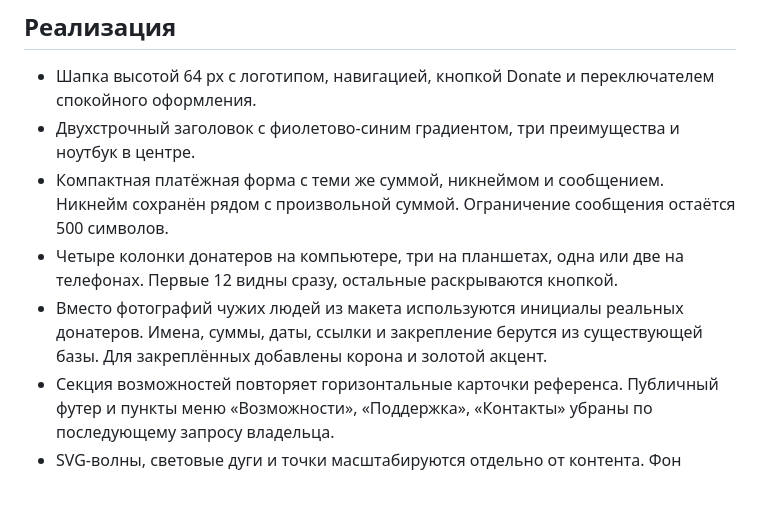
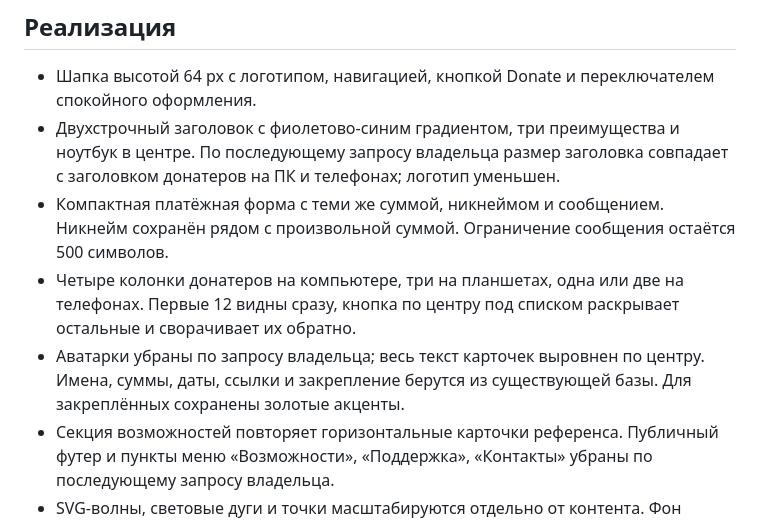
Before and after one commit to kzolotarev95/new-donat-zks95, a Markdown page: docs/CYBER-REFERENCE.md, the part around the change. GitHub-like rendering; blank space fills up the shorter version.

Commit message:
Compact Cyber headings and center expandable donor cards

```diff
--- a/docs/CYBER-REFERENCE.md
+++ b/docs/CYBER-REFERENCE.md
@@ -5,10 +5,10 @@
 ## Реализация
 
 - Шапка высотой 64 px с логотипом, навигацией, кнопкой Donate и переключателем спокойного оформления.
-- Двухстрочный заголовок с фиолетово-синим градиентом, три преимущества и ноутбук в центре.
+- Двухстрочный заголовок с фиолетово-синим градиентом, три преимущества и ноутбук в центре. По последующему запросу владельца размер заголовка совпадает с заголовком донатеров на ПК и телефонах; логотип уменьшен.
 - Компактная платёжная форма с теми же суммой, никнеймом и сообщением. Никнейм сохранён рядом с произвольной суммой. Ограничение сообщения остаётся 500 символов.
-- Четыре колонки донатеров на компьютере, три на планшетах, одна или две на телефонах. Первые 12 видны сразу, остальные раскрываются кнопкой.
-- Вместо фотографий чужих людей из макета используются инициалы реальных донатеров. Имена, суммы, даты, ссылки и закрепление берутся из существующей базы. Для закреплённых добавлены корона и золотой акцент.
+- Четыре колонки донатеров на компьютере, три на планшетах, одна или две на телефонах. Первые 12 видны сразу, кнопка по центру под списком раскрывает остальные и сворачивает их обратно.
+- Аватарки убраны по запросу владельца; весь текст карточек выровнен по центру. Имена, суммы, даты, ссылки и закрепление берутся из существующей базы. Для закреплённых сохранены золотые акценты.
 - Секция возможностей повторяет горизонтальные карточки референса. Публичный футер и пункты меню «Возможности», «Поддержка», «Контакты» убраны по последующему запросу владельца.
 - SVG-волны, световые дуги и точки масштабируются отдельно от контента. Фон растягивается на всю ширину окна и привязан к высоте всей страницы. Мобильная версия перестраивается вертикально.
 - Переключатель солнца/луны уменьшает свечение и отключает движение ноутбука. Выбор хранится только на текущем устройстве; глобальную тему посетитель не меняет. Системное `prefers-reduced-motion` также учитывается.
```
Also changed, not shown: docs/THEME-VALIDATION.md (+4 -0 lines), docs/THEMES.md (+1 -1 lines), docs/screenshots/premium-cyber-desktop.jpg, docs/screenshots/premium-cyber-mobile.jpg, 5 other files.
